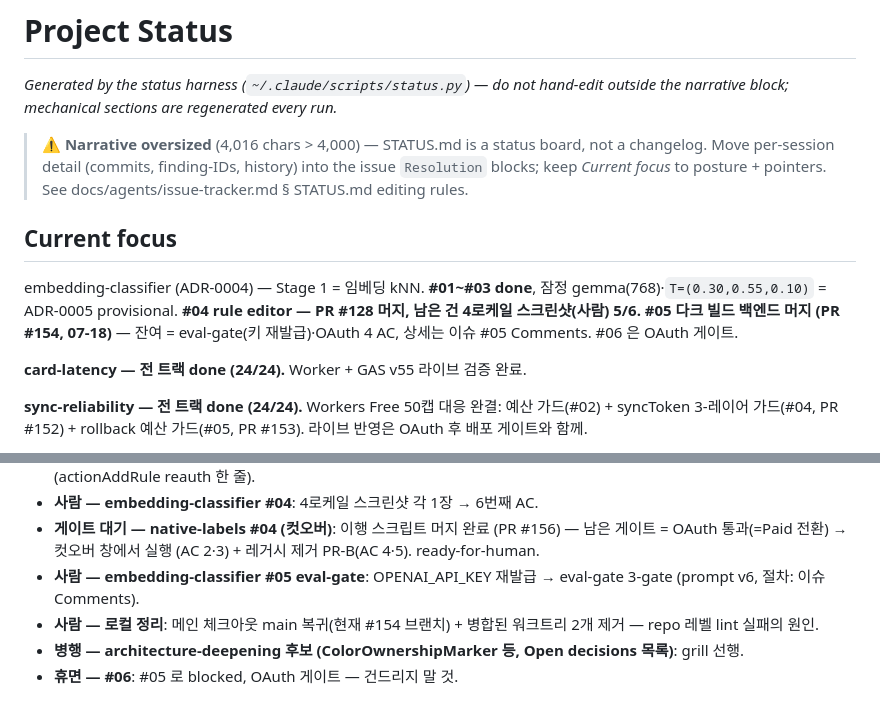
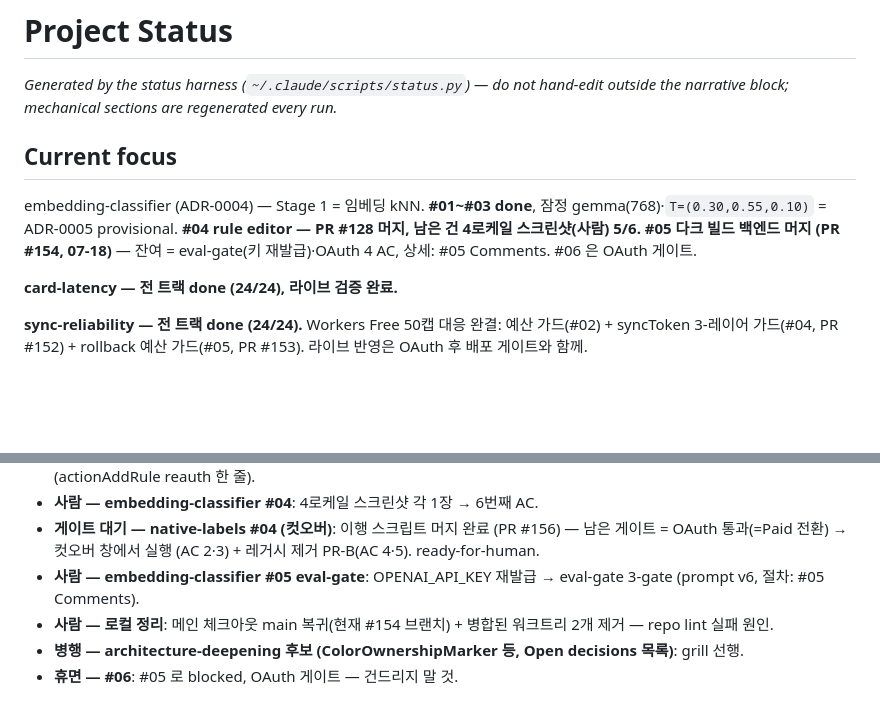
Before and after one commit to lim010111/autocolor-calendar, a Markdown page: STATUS.md, 2 parts joined by grey strips. Drawn GitHub-style; blank space fills up the shorter version.

Commit message:
docs(status): 마감 정리 2 — 4000자 한도 복귀, 로컬 정리 라인 유지
Co-Authored-By: Claude Fable 5 <noreply@anthropic.com>
Claude-Session: https://claude.ai/code/session_015VknXDKhb8vxg9N956D5Vh

```diff
--- a/STATUS.md
+++ b/STATUS.md
@@ -2,8 +2,6 @@
 
 _Generated by the status harness (`~/.claude/scripts/status.py`) — do not hand-edit
 outside the narrative block; mechanical sections are regenerated every run._
-
-> ⚠️ **Narrative oversized** (4,016 chars > 4,000) — STATUS.md is a status board, not a changelog. Move per-session detail (commits, finding-IDs, history) into the issue `Resolution` blocks; keep *Current focus* to posture + pointers. See docs/agents/issue-tracker.md § STATUS.md editing rules.
 
 <!-- narrative:start -->
 ## Current focus
@@ -12,9 +10,9 @@ embedding-classifier (ADR-0004) — Stage 1 = 임베딩 kNN. **#01~#03 done**,
 잠정 gemma(768)·`T=(0.30,0.55,0.10)` = ADR-0005 provisional. **#04 rule
 editor — PR #128 머지, 남은 건 4로케일 스크린샷(사람) 5/6.** **#05 다크
 빌드 백엔드 머지 (PR #154, 07-18)** — 잔여 = eval-gate(키 재발급)·OAuth
-4 AC, 상세는 이슈 #05 Comments. #06 은 OAuth 게이트.
+4 AC, 상세: #05 Comments. #06 은 OAuth 게이트.
 
-**card-latency — 전 트랙 done (24/24).** Worker + GAS v55 라이브 검증 완료.
+**card-latency — 전 트랙 done (24/24), 라이브 검증 완료.**
 
 **sync-reliability — 전 트랙 done (24/24).** Workers Free 50캡 대응 완결:
 예산 가드(#02) + syncToken 3-레이어 가드(#04, PR #152) + rollback 예산
@@ -55,9 +53,9 @@ CalendarApiError)·#156(nl#04 선작업) main 랜딩, **main 618 tests green**.
   (PR #156) — 남은 게이트 = OAuth 통과(=Paid 전환) → 컷오버 창에서 실행
   (AC 2·3) + 레거시 제거 PR-B(AC 4·5). ready-for-human.
 - **사람 — embedding-classifier #05 eval-gate**: OPENAI_API_KEY 재발급 →
-  eval-gate 3-gate (prompt v6, 절차: 이슈 Comments).
+  eval-gate 3-gate (prompt v6, 절차: #05 Comments).
 - **사람 — 로컬 정리**: 메인 체크아웃 main 복귀(현재 #154 브랜치) +
-  병합된 워크트리 2개 제거 — repo 레벨 lint 실패의 원인.
+  병합된 워크트리 2개 제거 — repo lint 실패 원인.
 - **병행 — architecture-deepening 후보 (ColorOwnershipMarker 등, Open
   decisions 목록)**: grill 선행.
 - **휴면 — #06**: #05 로 blocked, OAuth 게이트 — 건드리지 말 것.
```
